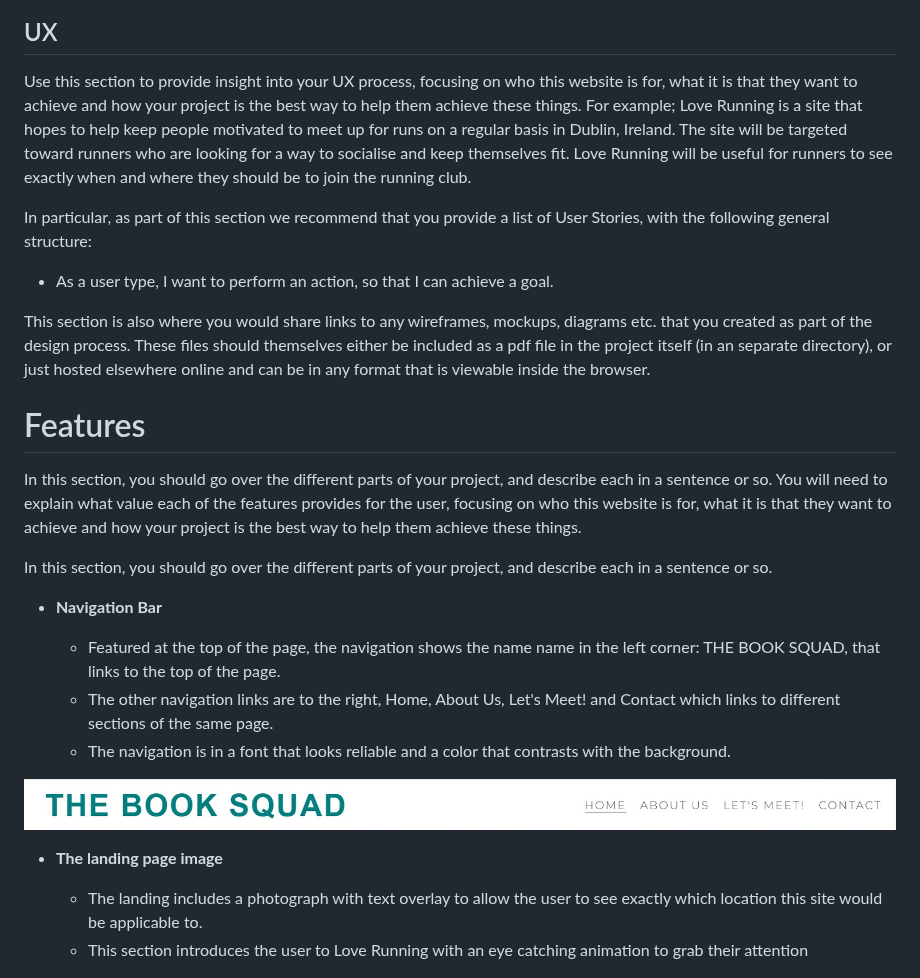
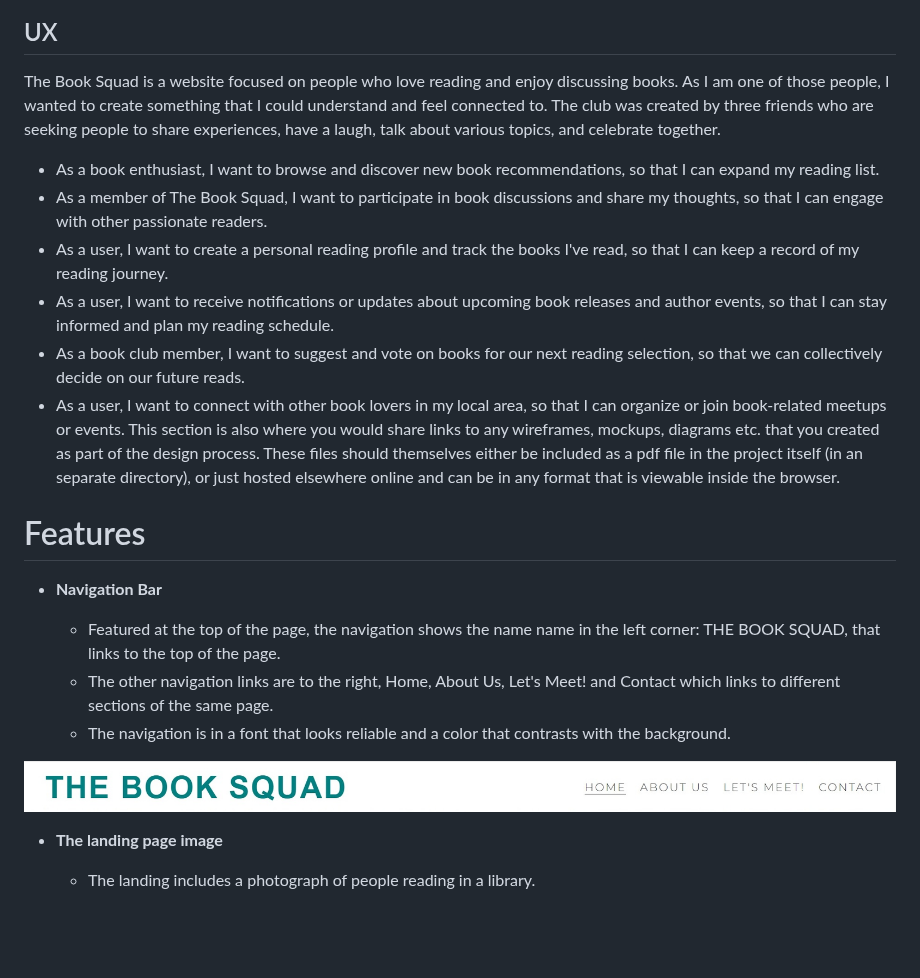
Before and after one commit to ruimarnjr/the-book-squad, a Markdown page: README.md, the part around one of its changes. Drawn GitHub-style; blank space fills up the shorter version.

```diff
--- a/README.md
+++ b/README.md
@@ -8,19 +8,17 @@ The Book Squad is designed for avid readers and book lovers in Dublin. Whether y
 
 ## UX
 
-Use this section to provide insight into your UX process, focusing on who this website is for, what it is that they want to achieve and how your project is the best way to help them achieve these things.
-For example; Love Running is a site that hopes to help keep people motivated to meet up for runs on a regular basis in Dublin, Ireland. The site will be targeted toward runners who are looking for a way to socialise and keep themselves fit. Love Running will be useful for runners to see exactly when and where they should be to join the running club.
+The Book Squad is a website focused on people who love reading and enjoy discussing books. As I am one of those people, I wanted to create something that I could understand and feel connected to. The club was created by three friends who are seeking people to share experiences, have a laugh, talk about various topics, and celebrate together.
 
-In particular, as part of this section we recommend that you provide a list of User Stories, with the following general structure:
-- As a user type, I want to perform an action, so that I can achieve a goal.
-
+- As a book enthusiast, I want to browse and discover new book recommendations, so that I can expand my reading list.
+- As a member of The Book Squad, I want to participate in book discussions and share my thoughts, so that I can engage with other passionate readers.
+- As a user, I want to create a personal reading profile and track the books I've read, so that I can keep a record of my reading journey.
+- As a user, I want to receive notifications or updates about upcoming book releases and author events, so that I can stay informed and plan my reading schedule.
+- As a book club member, I want to suggest and vote on books for our next reading selection, so that we can collectively decide on our future reads.
+- As a user, I want to connect with other book lovers in my local area, so that I can organize or join book-related meetups or events.
 This section is also where you would share links to any wireframes, mockups, diagrams etc. that you created as part of the design process. These files should themselves either be included as a pdf file in the project itself (in an separate directory), or just hosted elsewhere online and can be in any format that is viewable inside the browser.
 
 # Features
-
-In this section, you should go over the different parts of your project, and describe each in a sentence or so. You will need to explain what value each of the features provides for the user, focusing on who this website is for, what it is that they want to achieve and how your project is the best way to help them achieve these things.
-
-In this section, you should go over the different parts of your project, and describe each in a sentence or so.
 
 - __Navigation Bar__
 
@@ -33,8 +31,7 @@ In this section, you should go over the different parts of your project, and des
 
 - __The landing page image__
 
-  - The landing includes a photograph with text overlay to allow the user to see exactly which location this site would be applicable to.
-  - This section introduces the user to Love Running with an eye catching animation to grab their attention
+  - The landing includes a photograph of people reading in a library.
 
 ![landing-image](https://github.com/ruimarnjr/the-book-squad/blob/main/assets/images/landing-page-image.jpg)
 
```
Also changed, not shown: other parts of README.md (+12 -19 lines).
